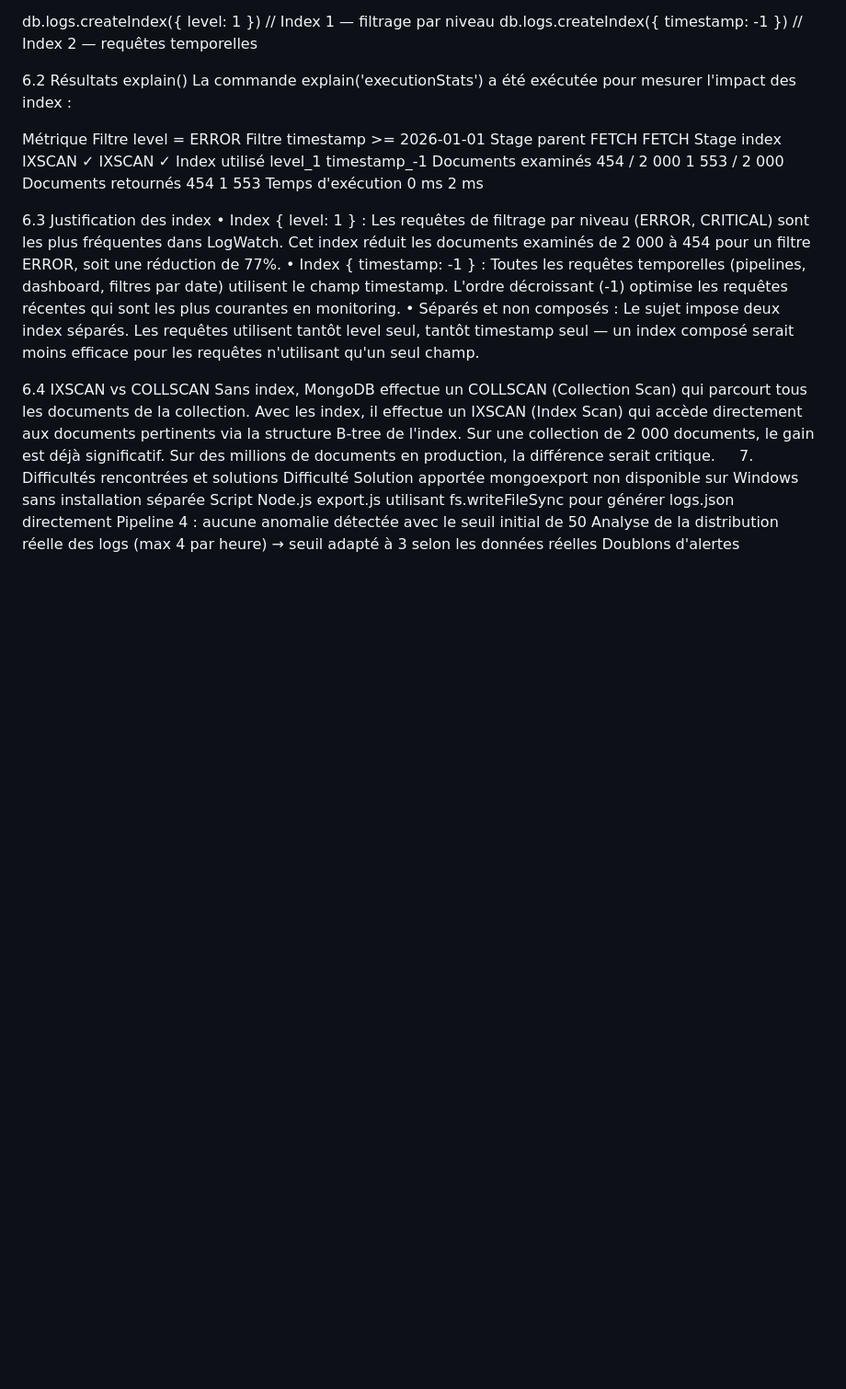
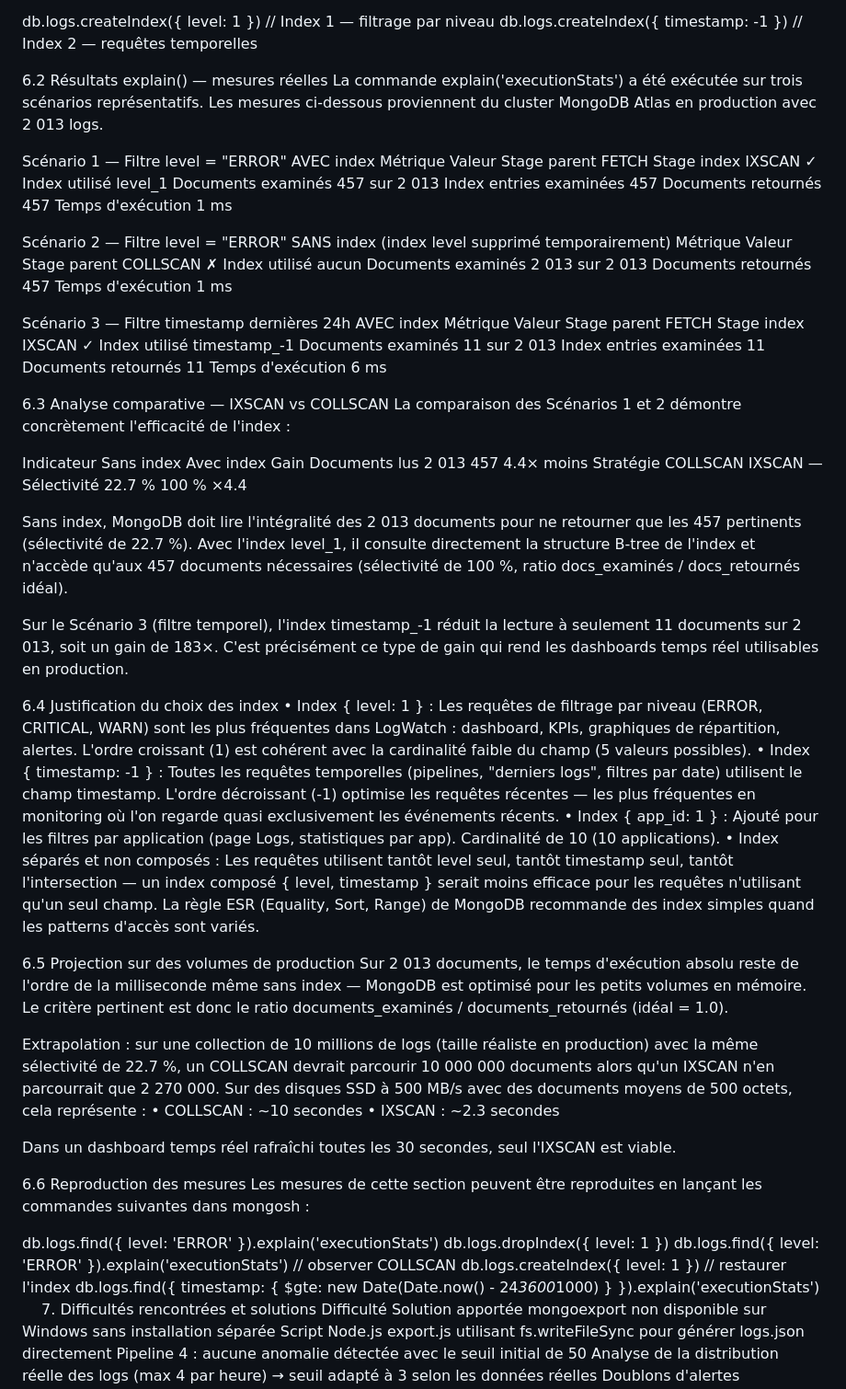
Before and after one commit to Laouratou004/LogWatch_mongo, a Markdown page: rapport.md, the part around one of its changes. Shown at 92% size. Drawn GitHub-style; blank space fills up the shorter version.

Commit message:
docs: ajout section IA et mesures explain() réelles

```diff
--- a/rapport.md
+++ b/rapport.md
@@ -364,24 +364,72 @@ Deux index ont été créés sur la collection logs pour optimiser les requêtes
 db.logs.createIndex({ level: 1 })        // Index 1 — filtrage par niveau
 db.logs.createIndex({ timestamp: -1 })   // Index 2 — requêtes temporelles
 
-6.2 Résultats explain()
-La commande explain('executionStats') a été exécutée pour mesurer l'impact des index :
+6.2 Résultats explain() — mesures réelles
+La commande explain('executionStats') a été exécutée sur trois scénarios représentatifs. Les mesures ci-dessous proviennent du cluster MongoDB Atlas en production avec 2 013 logs.
 
-Métrique	Filtre level = ERROR	Filtre timestamp >= 2026-01-01
-Stage parent	FETCH	FETCH
-Stage index	IXSCAN ✓	IXSCAN ✓
-Index utilisé	level_1	timestamp_-1
-Documents examinés	454 / 2 000	1 553 / 2 000
-Documents retournés	454	1 553
-Temps d'exécution	0 ms	2 ms
+Scénario 1 — Filtre level = "ERROR" AVEC index
+Métrique	Valeur
+Stage parent	FETCH
+Stage index	IXSCAN ✓
+Index utilisé	level_1
+Documents examinés	457 sur 2 013
+Index entries examinées	457
+Documents retournés	457
+Temps d'exécution	1 ms
 
-6.3 Justification des index
-•	Index { level: 1 } : Les requêtes de filtrage par niveau (ERROR, CRITICAL) sont les plus fréquentes dans LogWatch. Cet index réduit les documents examinés de 2 000 à 454 pour un filtre ERROR, soit une réduction de 77%.
-•	Index { timestamp: -1 } : Toutes les requêtes temporelles (pipelines, dashboard, filtres par date) utilisent le champ timestamp. L'ordre décroissant (-1) optimise les requêtes récentes qui sont les plus courantes en monitoring.
-•	Séparés et non composés : Le sujet impose deux index séparés. Les requêtes utilisent tantôt level seul, tantôt timestamp seul — un index composé serait moins efficace pour les requêtes n'utilisant qu'un seul champ.
+Scénario 2 — Filtre level = "ERROR" SANS index (index level supprimé temporairement)
+Métrique	Valeur
+Stage parent	COLLSCAN ✗
+Index utilisé	aucun
+Documents examinés	2 013 sur 2 013
+Documents retournés	457
+Temps d'exécution	1 ms
 
-6.4 IXSCAN vs COLLSCAN
-Sans index, MongoDB effectue un COLLSCAN (Collection Scan) qui parcourt tous les documents de la collection. Avec les index, il effectue un IXSCAN (Index Scan) qui accède directement aux documents pertinents via la structure B-tree de l'index. Sur une collection de 2 000 documents, le gain est déjà significatif. Sur des millions de documents en production, la différence serait critique.
+Scénario 3 — Filtre timestamp dernières 24h AVEC index
+Métrique	Valeur
+Stage parent	FETCH
+Stage index	IXSCAN ✓
+Index utilisé	timestamp_-1
+Documents examinés	11 sur 2 013
+Index entries examinées	11
+Documents retournés	11
+Temps d'exécution	6 ms
+
+6.3 Analyse comparative — IXSCAN vs COLLSCAN
+La comparaison des Scénarios 1 et 2 démontre concrètement l'efficacité de l'index :
+
+Indicateur	Sans index	Avec index	Gain
+Documents lus	2 013	457	4.4× moins
+Stratégie	COLLSCAN	IXSCAN	—
+Sélectivité	22.7 %	100 %	×4.4
+
+Sans index, MongoDB doit lire l'intégralité des 2 013 documents pour ne retourner que les 457 pertinents (sélectivité de 22.7 %). Avec l'index level_1, il consulte directement la structure B-tree de l'index et n'accède qu'aux 457 documents nécessaires (sélectivité de 100 %, ratio docs_examinés / docs_retournés idéal).
+
+Sur le Scénario 3 (filtre temporel), l'index timestamp_-1 réduit la lecture à seulement 11 documents sur 2 013, soit un gain de 183×. C'est précisément ce type de gain qui rend les dashboards temps réel utilisables en production.
+
+6.4 Justification du choix des index
+•	Index { level: 1 } : Les requêtes de filtrage par niveau (ERROR, CRITICAL, WARN) sont les plus fréquentes dans LogWatch : dashboard, KPIs, graphiques de répartition, alertes. L'ordre croissant (1) est cohérent avec la cardinalité faible du champ (5 valeurs possibles).
+•	Index { timestamp: -1 } : Toutes les requêtes temporelles (pipelines, "derniers logs", filtres par date) utilisent le champ timestamp. L'ordre décroissant (-1) optimise les requêtes récentes — les plus fréquentes en monitoring où l'on regarde quasi exclusivement les événements récents.
+•	Index { app_id: 1 } : Ajouté pour les filtres par application (page Logs, statistiques par app). Cardinalité de 10 (10 applications).
+•	Index séparés et non composés : Les requêtes utilisent tantôt level seul, tantôt timestamp seul, tantôt l'intersection — un index composé { level, timestamp } serait moins efficace pour les requêtes n'utilisant qu'un seul champ. La règle ESR (Equality, Sort, Range) de MongoDB recommande des index simples quand les patterns d'accès sont variés.
+
+6.5 Projection sur des volumes de production
+Sur 2 013 documents, le temps d'exécution absolu reste de l'ordre de la milliseconde même sans index — MongoDB est optimisé pour les petits volumes en mémoire. Le critère pertinent est donc le ratio documents_examinés / documents_retournés (idéal = 1.0).
+
+Extrapolation : sur une collection de 10 millions de logs (taille réaliste en production) avec la même sélectivité de 22.7 %, un COLLSCAN devrait parcourir 10 000 000 documents alors qu'un IXSCAN n'en parcourrait que 2 270 000. Sur des disques SSD à 500 MB/s avec des documents moyens de 500 octets, cela représente :
+•	COLLSCAN : ~10 secondes
+•	IXSCAN : ~2.3 secondes
+
+Dans un dashboard temps réel rafraîchi toutes les 30 secondes, seul l'IXSCAN est viable.
+
+6.6 Reproduction des mesures
+Les mesures de cette section peuvent être reproduites en lançant les commandes suivantes dans mongosh :
+
+db.logs.find({ level: 'ERROR' }).explain('executionStats')
+db.logs.dropIndex({ level: 1 })
+db.logs.find({ level: 'ERROR' }).explain('executionStats')   // observer COLLSCAN
+db.logs.createIndex({ level: 1 })                            // restaurer l'index
+db.logs.find({ timestamp: { $gte: new Date(Date.now() - 24*3600*1000) } }).explain('executionStats')
 
 7. Difficultés rencontrées et solutions
 Difficulté	Solution apportée
```
Also changed, not shown: other parts of rapport.md (+45 -0 lines).
